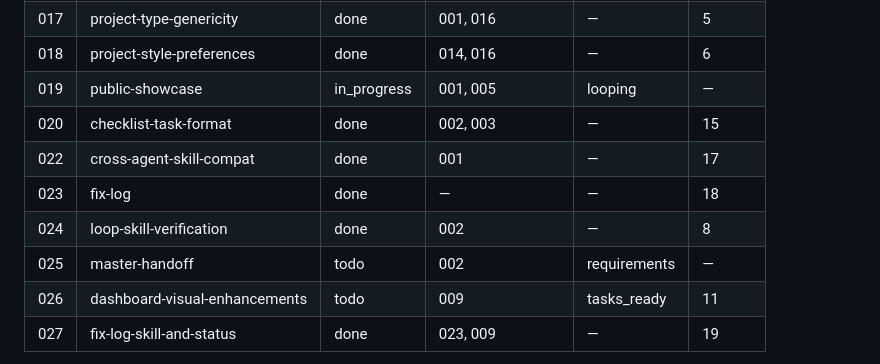
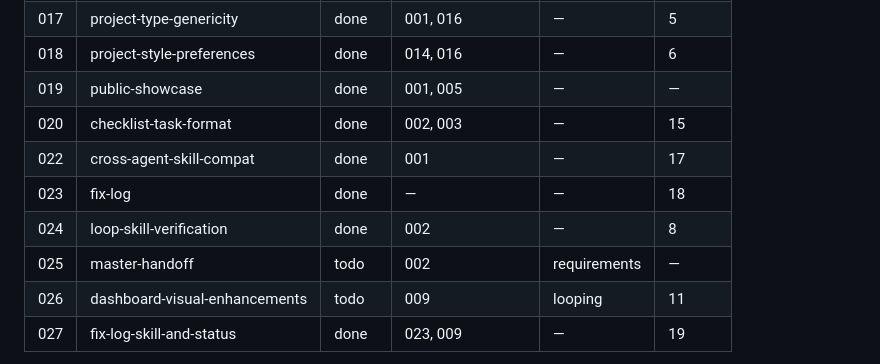
Before and after one commit to SebassContreras/specloop, a Markdown page: planning/roadmap.md, the part around the change. GitHub-like rendering.

```diff
--- a/planning/roadmap.md
+++ b/planning/roadmap.md
@@ -19,13 +19,13 @@ we, what's next."
 | 016 | interview-engine          | done        | 001                | —            | 4        |
 | 017 | project-type-genericity   | done        | 001, 016           | —            | 5        |
 | 018 | project-style-preferences | done        | 014, 016           | —            | 6        |
-| 019 | public-showcase           | in_progress | 001, 005           | looping      | —        |
+| 019 | public-showcase           | done        | 001, 005           | —            | —        |
 | 020 | checklist-task-format     | done        | 002, 003           | —            | 15       |
 | 022 | cross-agent-skill-compat  | done        | 001                | —            | 17       |
 | 023 | fix-log                   | done        | —                  | —            | 18       |
 | 024 | loop-skill-verification   | done        | 002                | —            | 8        |
 | 025 | master-handoff            | todo        | 002                | requirements | —        |
-| 026 | dashboard-visual-enhancements | todo    | 009                | tasks_ready | 11        |
+| 026 | dashboard-visual-enhancements | todo    | 009                | looping | 11            |
 | 027 | fix-log-skill-and-status  | done        | 023, 009           | —            | 19       |
 
 `007` (orchestrator-unit-tests), `008` (ci-pipeline), `010` (loop-auto-continue),
```
Also changed, not shown: skills/status/SKILL.md (+7 -3 lines), 1 other file.
